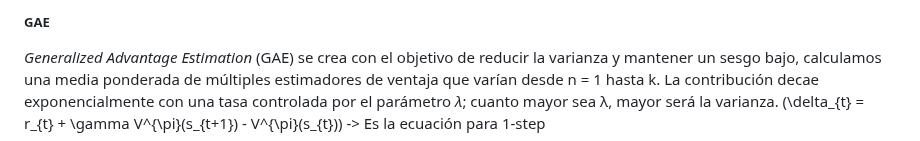
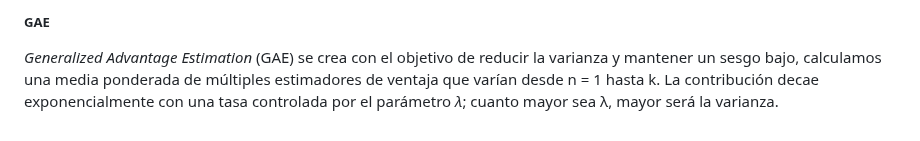
Before and after one commit to RoboticsLabURJC/2024-tfg-lara-poves, a Markdown page: docs/_posts/2024-05-08-RL.md, the part around one of its changes. Rendered like a GitHub page.

```diff
--- a/docs/_posts/2024-05-08-RL.md
+++ b/docs/_posts/2024-05-08-RL.md
@@ -280,5 +280,4 @@ A_{\text{NSTEP}}^π(s_t,a_t) = Q^π(s_t,a_t) - V^π(s_t) ≈ r_t + γr_{t+1} +
 
 ##### GAE
 *Generalized Advantage Estimation* (GAE) se crea con el objetivo de reducir la varianza y mantener un sesgo bajo, calculamos una media ponderada de múltiples estimadores de ventaja que varían desde n = 1 hasta k. La contribución decae exponencialmente con una tasa controlada por el parámetro *λ*; cuanto mayor sea λ, mayor será la varianza.
-\(\delta_{t} = r_{t} + \gamma V^{\pi}(s_{t+1}) - V^{\pi}(s_{t})\) -> Es la ecuación para 1-step
 
```
Also changed, not shown: other parts of docs/_posts/2024-05-08-RL.md (+10 -11 lines).
